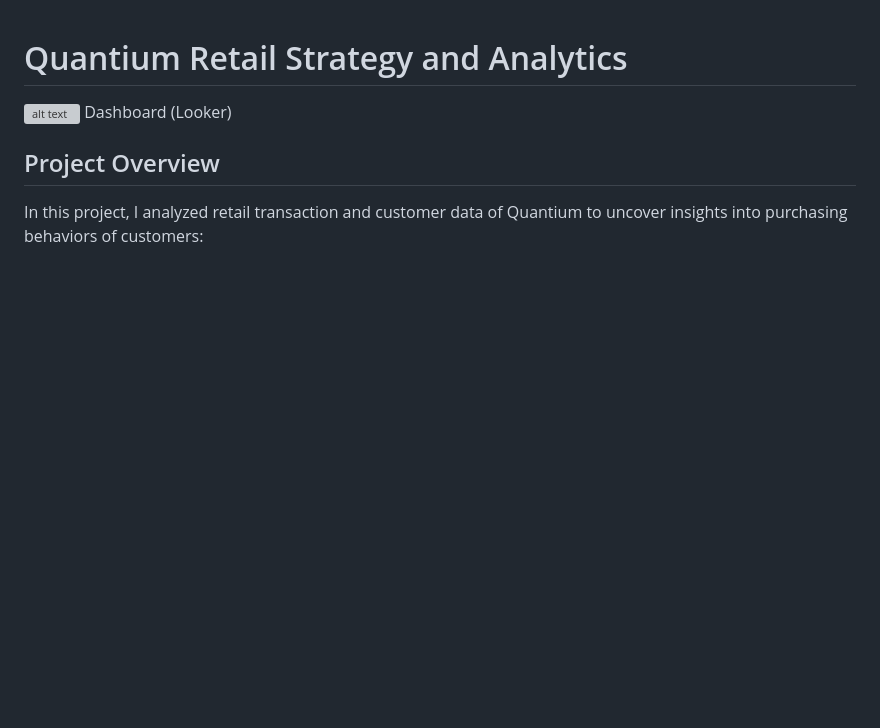
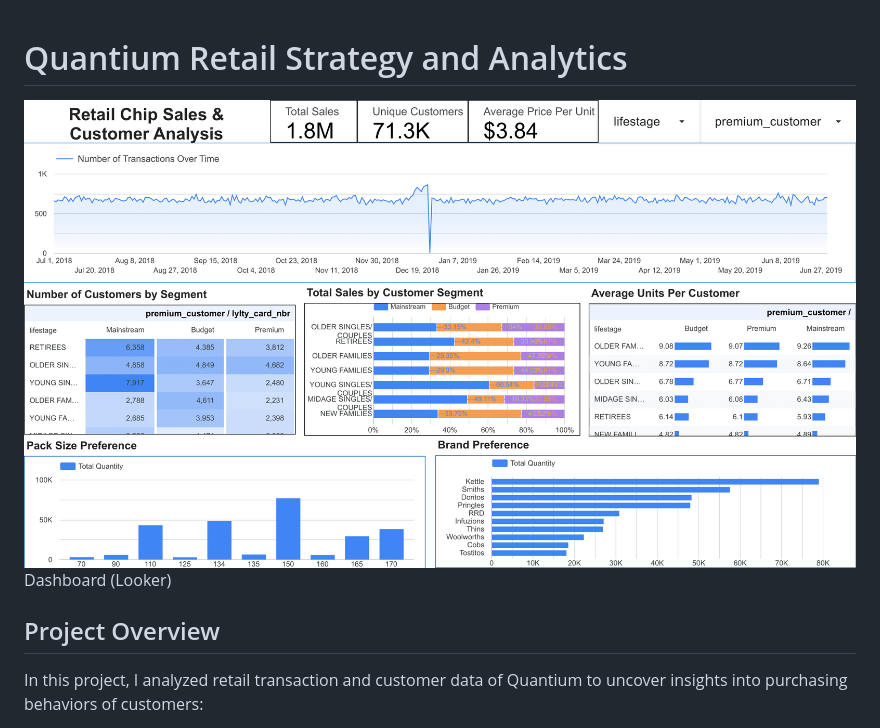
Before and after one commit to D-S007/Quantium_Retail_Strategy_and_Analytics, a Markdown page: README.md, the part around the change. GitHub-like rendering; blank space fills up the shorter version; grey boxes are pictures that could not be loaded.

Commit message:
path changed

```diff
--- a/README.md
+++ b/README.md
@@ -1,5 +1,5 @@
 # Quantium Retail Strategy and Analytics
-![alt text](docs/Quantium_Retail_Strategy_Dashboard.png)
+![alt text](visualizations/Quantium_Retail_Strategy_Dashboard.png)
 Dashboard (Looker)
 
 ## Project Overview
```
